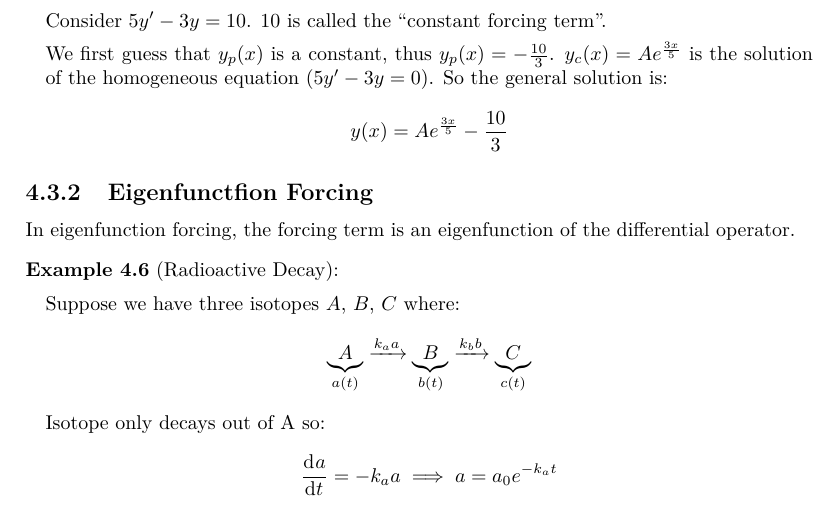
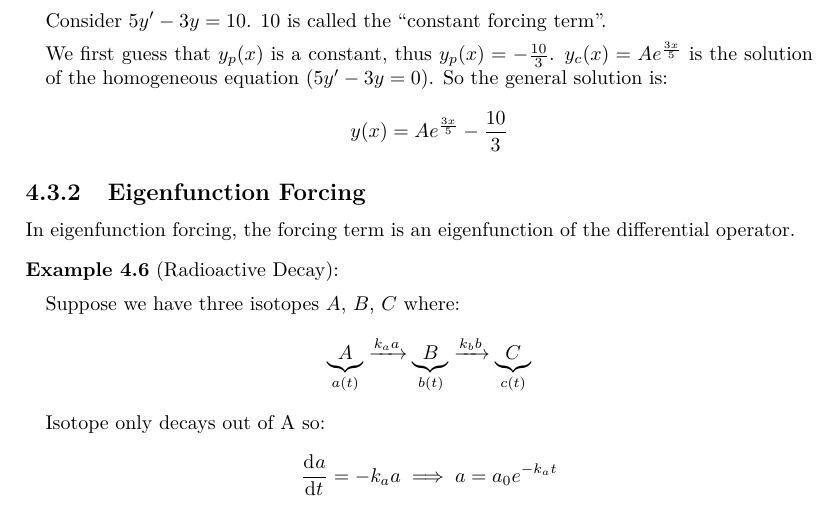
Before and after one commit to ras257/cam-notes, a LaTeX thesis (IA/michaelmas/DifferentialEquations/main.tex, which reads IA/michaelmas/DifferentialEquations/chapters/4-FirstOrder.tex): part of page 25 of 32, cut so that both start at the same text. Compiled offline with pdfLaTeX.

Commit message:
Fix spelling error in DEs

```diff
--- a/IA/michaelmas/DifferentialEquations/chapters/4-FirstOrder.tex
+++ b/IA/michaelmas/DifferentialEquations/chapters/4-FirstOrder.tex
@@ -224,7 +224,7 @@ We can then determine the coefficients $a_n$ by substituting into the ODE.
     y(x) = Ae^{\frac{3x}{5}} - \frac{10}{3}
   \]
 \end{example}
-\subsection{Eigenfunctfion Forcing}
+\subsection{Eigenfunction Forcing}
 In eigenfunction forcing, the forcing term is an eigenfunction of the differential operator.
 \begin{example}[Radioactive Decay]
   Suppose we have three isotopes $A$, $B$, $C$ where:
```
